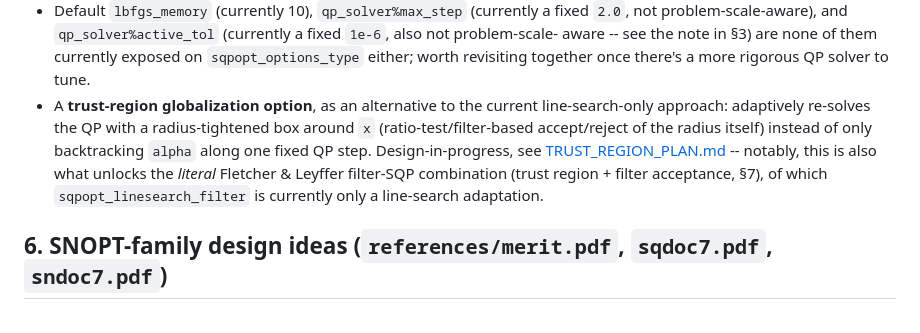
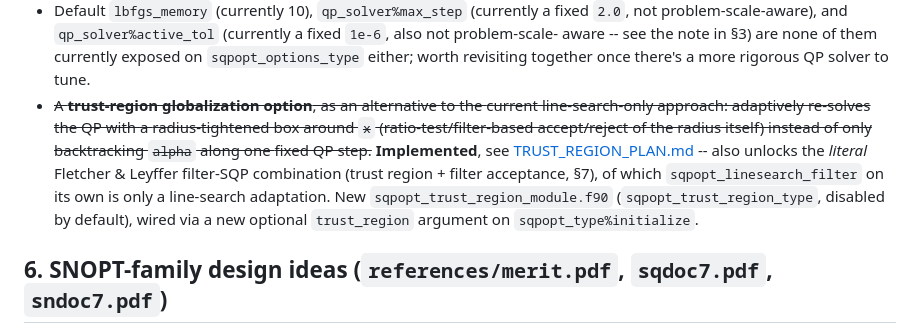
Before and after one commit to jacobwilliams/sqpopt, a Markdown page: plan/PLAN.md, the part around the change. GitHub-like rendering.

```diff
--- a/plan/PLAN.md
+++ b/plan/PLAN.md
@@ -313,15 +313,17 @@ merit-function/line-search patch, was the actual fix needed.
   aware -- see the note in §3) are none of them currently exposed on
   `sqpopt_options_type` either; worth revisiting together once there's a
   more rigorous QP solver to tune.
-- A **trust-region globalization option**, as an alternative to the
+- ~~A **trust-region globalization option**, as an alternative to the
   current line-search-only approach: adaptively re-solves the QP with a
   radius-tightened box around `x` (ratio-test/filter-based accept/reject
   of the radius itself) instead of only backtracking `alpha` along one
-  fixed QP step. Design-in-progress, see
-  [TRUST_REGION_PLAN.md](TRUST_REGION_PLAN.md) -- notably, this is also
-  what unlocks the *literal* Fletcher & Leyffer filter-SQP combination
-  (trust region + filter acceptance, §7), of which
-  `sqpopt_linesearch_filter` is currently only a line-search adaptation.
+  fixed QP step.~~ **Implemented**, see
+  [TRUST_REGION_PLAN.md](TRUST_REGION_PLAN.md) -- also unlocks the
+  *literal* Fletcher & Leyffer filter-SQP combination (trust region +
+  filter acceptance, §7), of which `sqpopt_linesearch_filter` on its own
+  is only a line-search adaptation. New `sqpopt_trust_region_module.f90`
+  (`sqpopt_trust_region_type`, disabled by default), wired via a new
+  optional `trust_region` argument on `sqpopt_type%initialize`.
 
 ## 6. SNOPT-family design ideas (`references/merit.pdf`, `sqdoc7.pdf`, `sndoc7.pdf`)
 
```
Also changed, not shown: README.md (+37 -6 lines).
